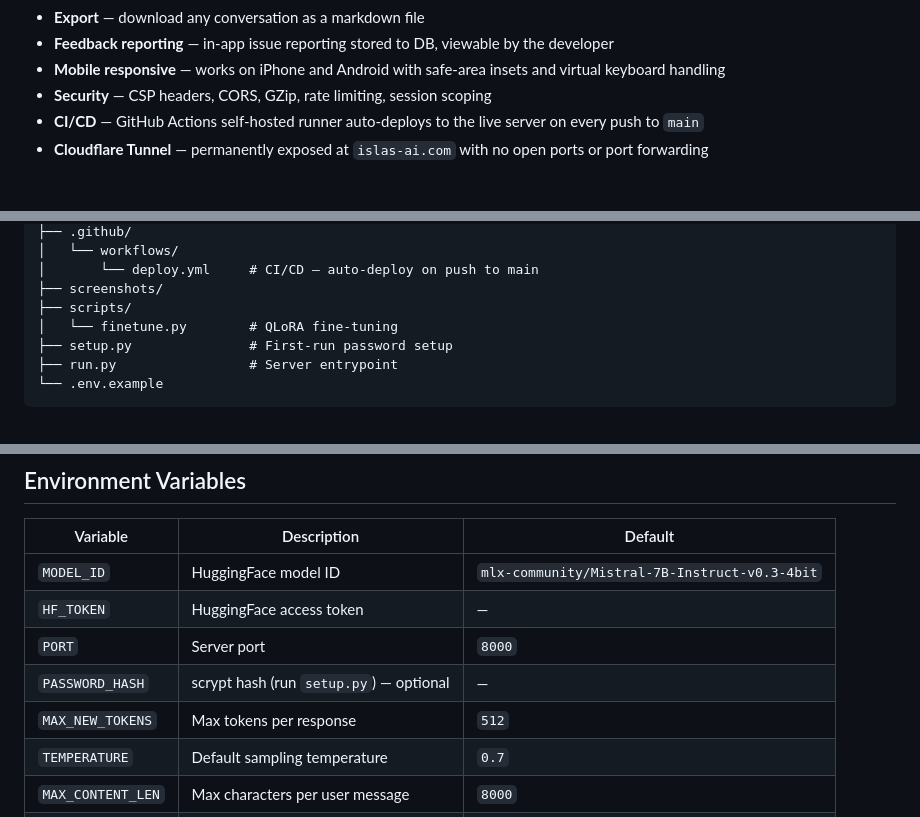
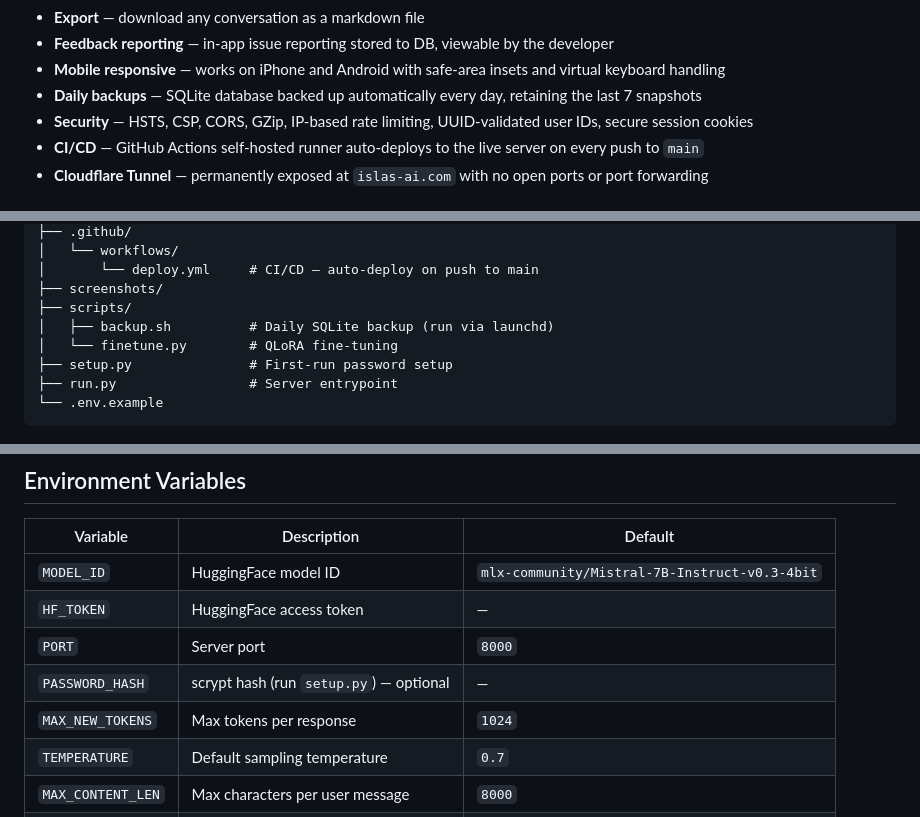
Before and after one commit to islas104/islas-llm, a Markdown page: README.md, 3 parts joined by grey strips. GitHub-like rendering.

Commit message:
Update README: daily backups, corrected security details and token default

```diff
--- a/README.md
+++ b/README.md
@@ -26,7 +26,8 @@ A fully custom AI chat product built from the ground up — Mistral 7B running l
 - **Export** — download any conversation as a markdown file
 - **Feedback reporting** — in-app issue reporting stored to DB, viewable by the developer
 - **Mobile responsive** — works on iPhone and Android with safe-area insets and virtual keyboard handling
-- **Security** — CSP headers, CORS, GZip, rate limiting, session scoping
+- **Daily backups** — SQLite database backed up automatically every day, retaining the last 7 snapshots
+- **Security** — HSTS, CSP, CORS, GZip, IP-based rate limiting, UUID-validated user IDs, secure session cookies
 - **CI/CD** — GitHub Actions self-hosted runner auto-deploys to the live server on every push to `main`
 - **Cloudflare Tunnel** — permanently exposed at `islas-ai.com` with no open ports or port forwarding
 
@@ -107,6 +108,7 @@ islas-llm/
 │       └── deploy.yml     # CI/CD — auto-deploy on push to main
 ├── screenshots/
 ├── scripts/
+│   ├── backup.sh          # Daily SQLite backup (run via launchd)
 │   └── finetune.py        # QLoRA fine-tuning
 ├── setup.py               # First-run password setup
 ├── run.py                 # Server entrypoint
@@ -121,7 +123,7 @@ islas-llm/
 | `HF_TOKEN` | HuggingFace access token | — |
 | `PORT` | Server port | `8000` |
 | `PASSWORD_HASH` | scrypt hash (run `setup.py`) — optional | — |
-| `MAX_NEW_TOKENS` | Max tokens per response | `512` |
+| `MAX_NEW_TOKENS` | Max tokens per response | `1024` |
 | `TEMPERATURE` | Default sampling temperature | `0.7` |
 | `MAX_CONTENT_LEN` | Max characters per user message | `8000` |
 | `ALLOWED_ORIGINS` | CORS allowed origins | `http://localhost:8000` |
```
